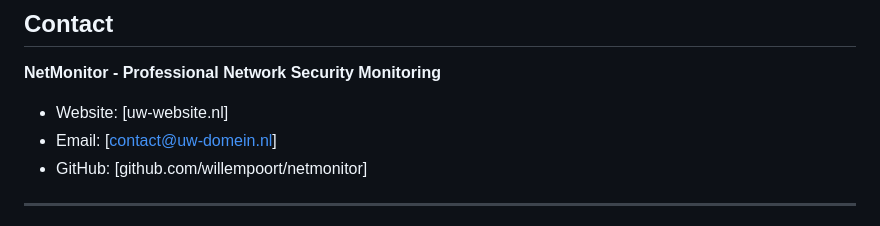
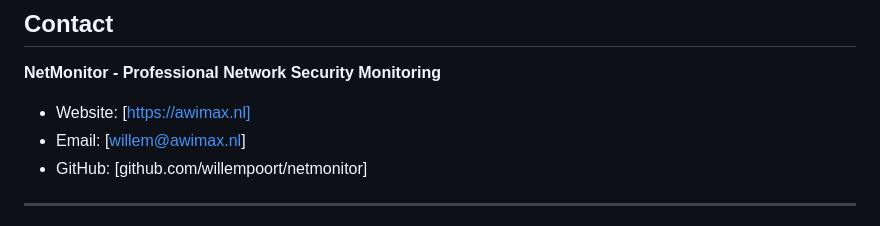
Before and after one commit to willempoort/netmonitor, a Markdown page: docs/PITCH_DOCUMENT.md, the part around the change. Rendered like a GitHub page.

Commit message:
Update contact information in PITCH_DOCUMENT.md

```diff
--- a/docs/PITCH_DOCUMENT.md
+++ b/docs/PITCH_DOCUMENT.md
@@ -216,8 +216,8 @@ Onze experts helpen bij de productie-implementatie.
 
 **NetMonitor - Professional Network Security Monitoring**
 
-- Website: [uw-website.nl]
-- Email: [contact@uw-domein.nl]
+- Website: [https://awimax.nl]
+- Email: [willem@awimax.nl]
 - GitHub: [github.com/willempoort/netmonitor]
 
 ---
```
